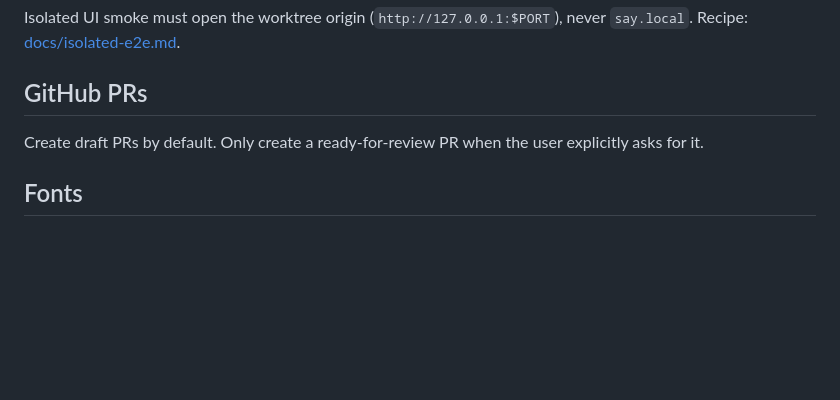
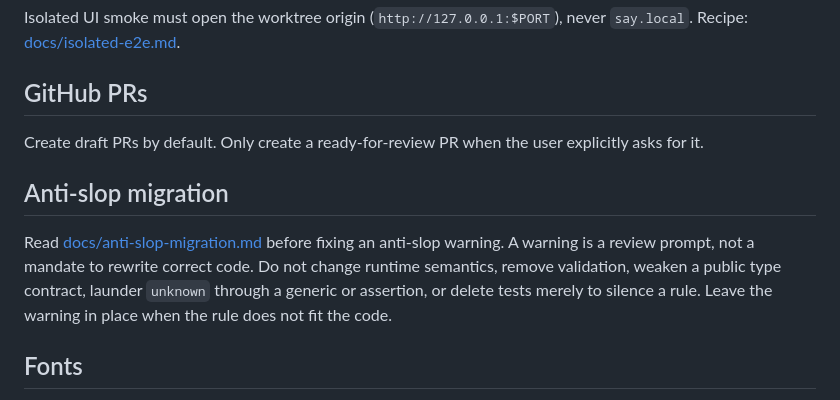
Before and after one commit to JLarky/say-to-me, a Markdown page: AGENTS.md, the part around the change. GitHub-like rendering; blank space fills up the shorter version.

```diff
--- a/AGENTS.md
+++ b/AGENTS.md
@@ -97,6 +97,14 @@ Isolated UI smoke must open the worktree origin (`http://127.0.0.1:$PORT`), neve
 
 Create draft PRs by default. Only create a ready-for-review PR when the user explicitly asks for it.
 
+## Anti-slop migration
+
+Read [docs/anti-slop-migration.md](docs/anti-slop-migration.md) before fixing an
+anti-slop warning. A warning is a review prompt, not a mandate to rewrite correct
+code. Do not change runtime semantics, remove validation, weaken a public type
+contract, launder `unknown` through a generic or assertion, or delete tests merely
+to silence a rule. Leave the warning in place when the rule does not fit the code.
+
 ## Fonts
 
 **Never use network fonts.** Do not add `@import` for Google Fonts, Adobe Fonts, or any other external font service. Do not add `<link rel="stylesheet">` tags pointing to font CDNs. The font stack in `src/styles.css` must use only system fonts (`ui-sans-serif`, `system-ui`, `-apple-system`, etc.). This rule exists because network fonts introduce an external dependency, slow down load on poor connections, and have crept in accidentally before.
```
Also changed, not shown: docs/anti-slop-migration.md (added, +126 -0 lines).
